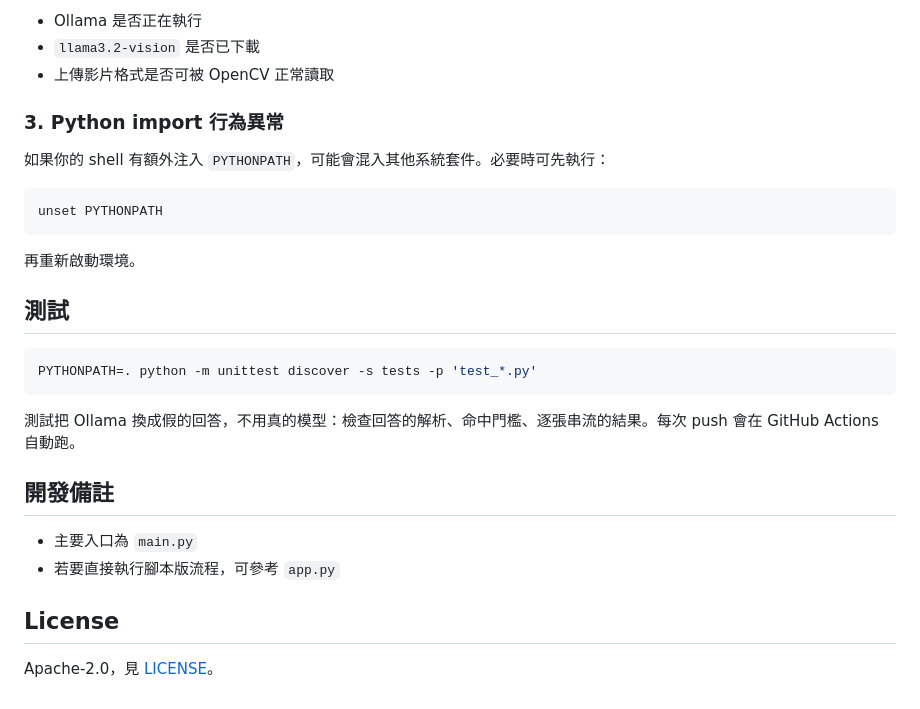
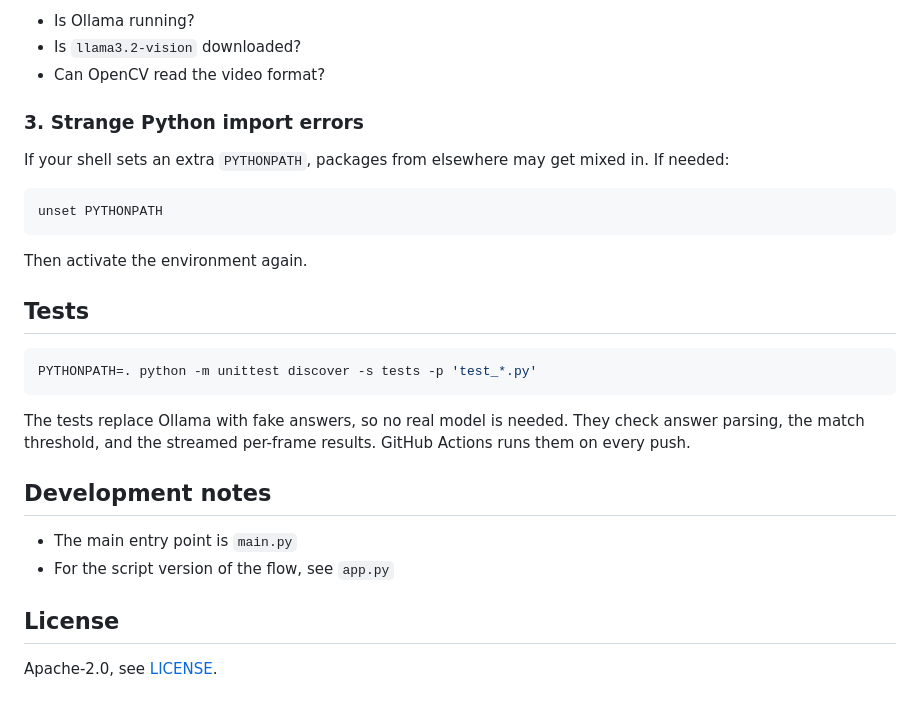
Before and after one commit to yu-ken0207/VideoFinder, a Markdown page: README.md, the part around one of its changes. Drawn GitHub-style.

````diff
--- a/README.md
+++ b/README.md
@@ -162,31 +155,31 @@ conda activate VideoFinder
 
-- Ollama 是否正在執行
-- `llama3.2-vision` 是否已下載
-- 上傳影片格式是否可被 OpenCV 正常讀取
+- Is Ollama running?
+- Is `llama3.2-vision` downloaded?
+- Can OpenCV read the video format?
 
-### 3. Python import 行為異常
+### 3. Strange Python import errors
 
-如果你的 shell 有額外注入 `PYTHONPATH`，可能會混入其他系統套件。必要時可先執行：
+If your shell sets an extra `PYTHONPATH`, packages from elsewhere may get mixed in. If needed:
 
 ```bash
 unset PYTHONPATH
 ```
 
-再重新啟動環境。
+Then activate the environment again.
 
-## 測試
+## Tests
 
 ```bash
 PYTHONPATH=. python -m unittest discover -s tests -p 'test_*.py'
 ```
 
-測試把 Ollama 換成假的回答，不用真的模型：檢查回答的解析、命中門檻、逐張串流的結果。每次 push 會在 GitHub Actions 自動跑。
+The tests replace Ollama with fake answers, so no real model is needed. They check answer parsing, the match threshold, and the streamed per-frame results. GitHub Actions runs them on every push.
 
-## 開發備註
+## Development notes
 
-- 主要入口為 `main.py`
-- 若要直接執行腳本版流程，可參考 `app.py`
+- The main entry point is `main.py`
+- For the script version of the flow, see `app.py`
 
 ## License
 
-Apache-2.0，見 [LICENSE](LICENSE)。
+Apache-2.0, see [LICENSE](LICENSE).
````
Also changed, not shown: other parts of README.md (+61 -68 lines), README.zh-TW.md (added, +194 -0 lines).
